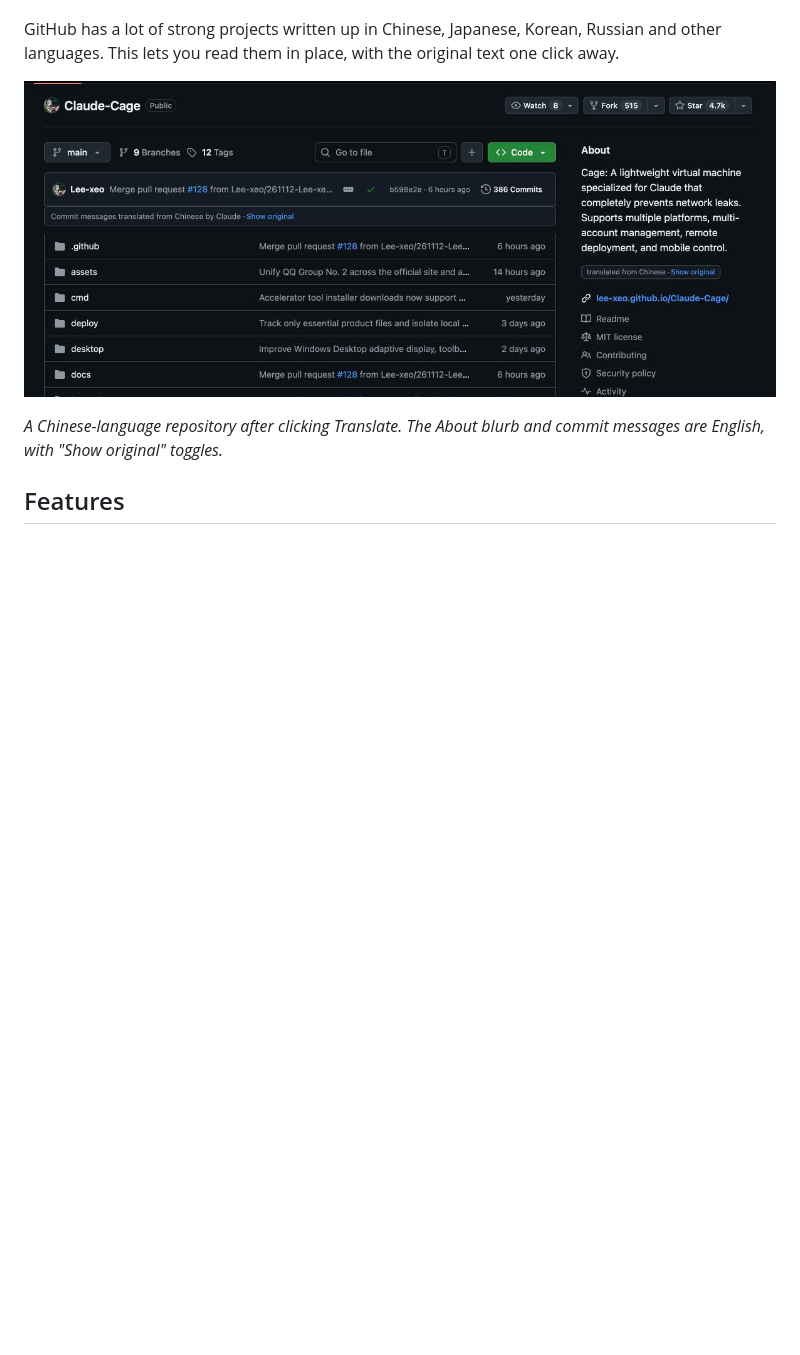
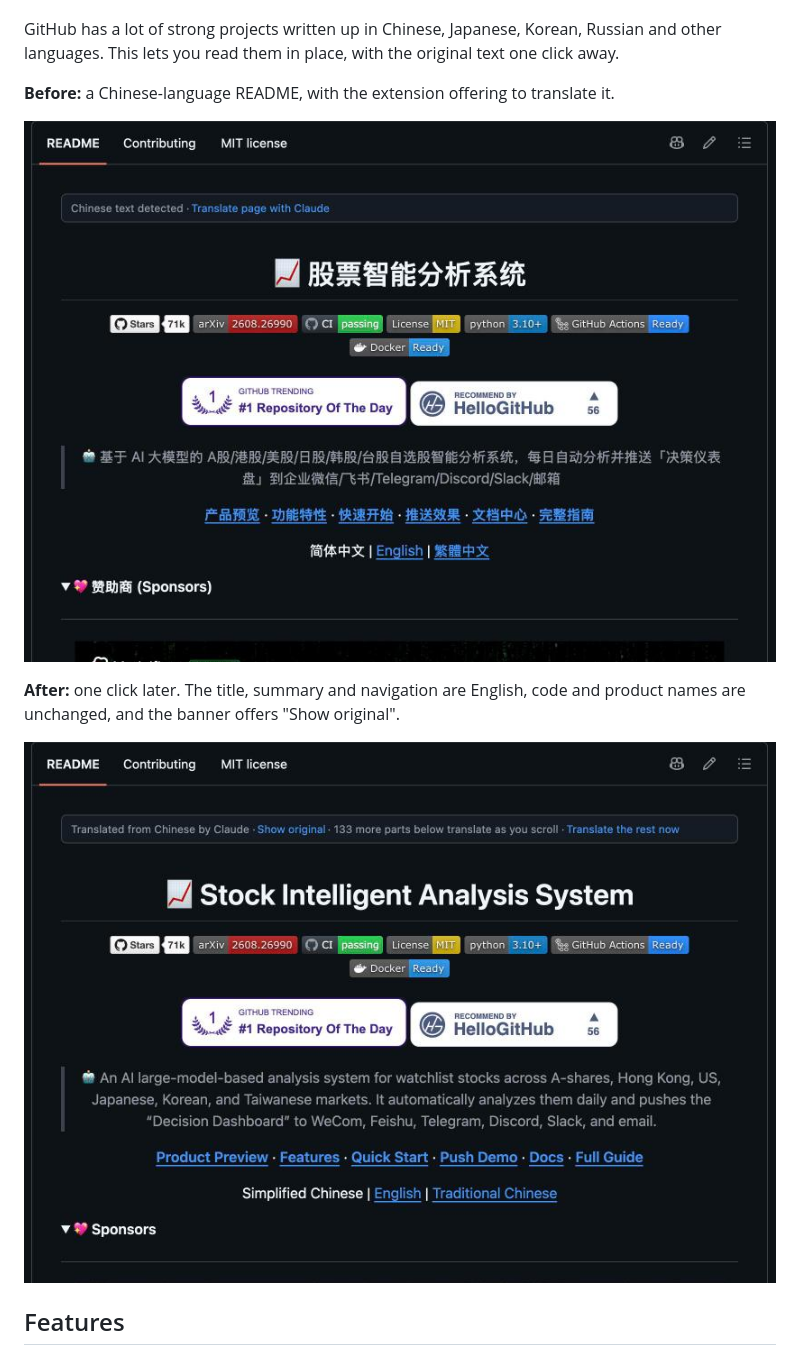
Before and after one commit to ishaan2006/repo-translator, a Markdown page: README.md, the part around one of its changes. Drawn GitHub-style; pictures changed too: docs/original-page.png (added), docs/translated-page.png; blank space fills up the shorter version.

Commit message:
README: before and after screenshots, and when to prefer this over built-in translation

```diff
--- a/README.md
+++ b/README.md
@@ -12,9 +12,13 @@ links and product names untouched.
 GitHub has a lot of strong projects written up in Chinese, Japanese, Korean, Russian and other languages.
 This lets you read them in place, with the original text one click away.
 
-![Repo Translator on a Chinese-language repository: the About blurb and commit messages are shown in English, each with a Show original toggle](docs/translated-page.png)
+**Before:** a Chinese-language README, with the extension offering to translate it.
 
-*A Chinese-language repository after clicking Translate. The About blurb and commit messages are English, with "Show original" toggles.*
+![A Chinese-language GitHub README before translation, with a banner reading "Chinese text detected, Translate page with Claude"](docs/original-page.png)
+
+**After:** one click later. The title, summary and navigation are English, code and product names are unchanged, and the banner offers "Show original".
+
+![The same README after translation: headings and paragraphs in English, badges and product names unchanged, with a Show original link](docs/translated-page.png)
 
 ## Features
 - **In-place translation.** Formatting survives: links, bold, lists, code blocks and images stay where they were.
```
Also changed, not shown: other parts of README.md (+12 -0 lines).
